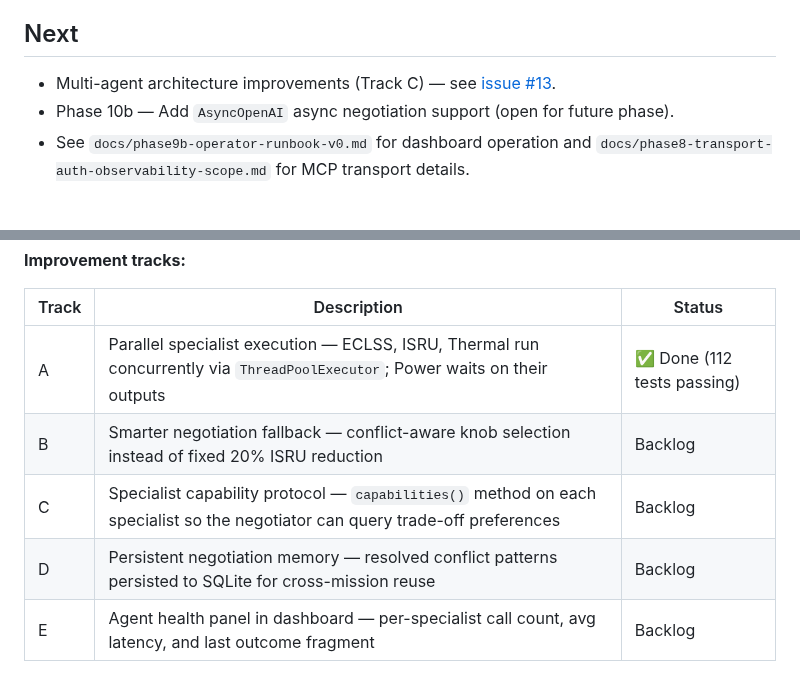
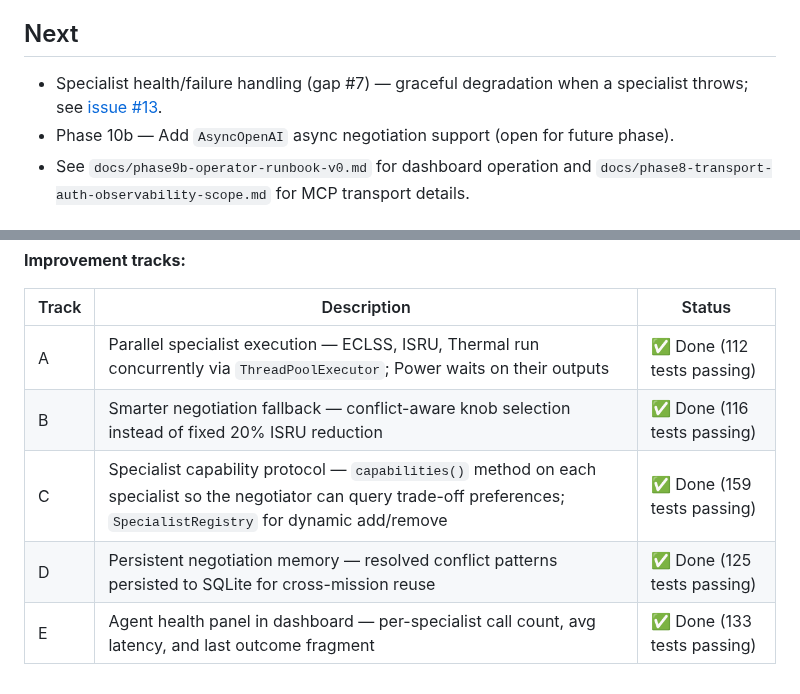
Before and after one commit to nini1972/mars-colonization-specialist, a Markdown page: README.md, 2 parts joined by grey strips. Rendered like a GitHub page.

Commit message:
docs: update README with Track C implementation (specialist capability protocol)
Agent-Logs-Url: https://github.com/nini1972/mars-colonization-specialist/sessions/f2d2a2f5-5a94-4e70-b183-38f3f90e8f5b

Co-authored-by: nini1972 <185137813+nini1972@users.noreply.github.com>

```diff
--- a/README.md
+++ b/README.md
@@ -97,7 +98,7 @@ Prerequisites: Docker Desktop must be running before either command.
 
 ## Next
 
-- Multi-agent architecture improvements (Track C) — see [issue #13](https://github.com/nini1972/mars-colonization-specialist/issues/13).
+- Specialist health/failure handling (gap #7) — graceful degradation when a specialist throws; see [issue #13](https://github.com/nini1972/mars-colonization-specialist/issues/13).
 - Phase 10b — Add `AsyncOpenAI` async negotiation support (open for future phase).
 - See `docs/phase9b-operator-runbook-v0.md` for dashboard operation and `docs/phase8-transport-auth-observability-scope.md` for MCP transport details.
 
@@ -231,7 +232,7 @@ The MCP server now emits structured observability signals while preserving the e
 | Track | Description | Status |
 |-------|-------------|--------|
 | A | Parallel specialist execution — ECLSS, ISRU, Thermal run concurrently via `ThreadPoolExecutor`; Power waits on their outputs | ✅ Done (112 tests passing) |
-| B | Smarter negotiation fallback — conflict-aware knob selection instead of fixed 20% ISRU reduction | Backlog |
-| C | Specialist capability protocol — `capabilities()` method on each specialist so the negotiator can query trade-off preferences | Backlog |
-| D | Persistent negotiation memory — resolved conflict patterns persisted to SQLite for cross-mission reuse | Backlog |
-| E | Agent health panel in dashboard — per-specialist call count, avg latency, and last outcome fragment | Backlog |
+| B | Smarter negotiation fallback — conflict-aware knob selection instead of fixed 20% ISRU reduction | ✅ Done (116 tests passing) |
+| C | Specialist capability protocol — `capabilities()` method on each specialist so the negotiator can query trade-off preferences; `SpecialistRegistry` for dynamic add/remove | ✅ Done (159 tests passing) |
+| D | Persistent negotiation memory — resolved conflict patterns persisted to SQLite for cross-mission reuse | ✅ Done (125 tests passing) |
+| E | Agent health panel in dashboard — per-specialist call count, avg latency, and last outcome fragment | ✅ Done (133 tests passing) |
```
Also changed, not shown: other parts of README.md (+1 -0 lines).
